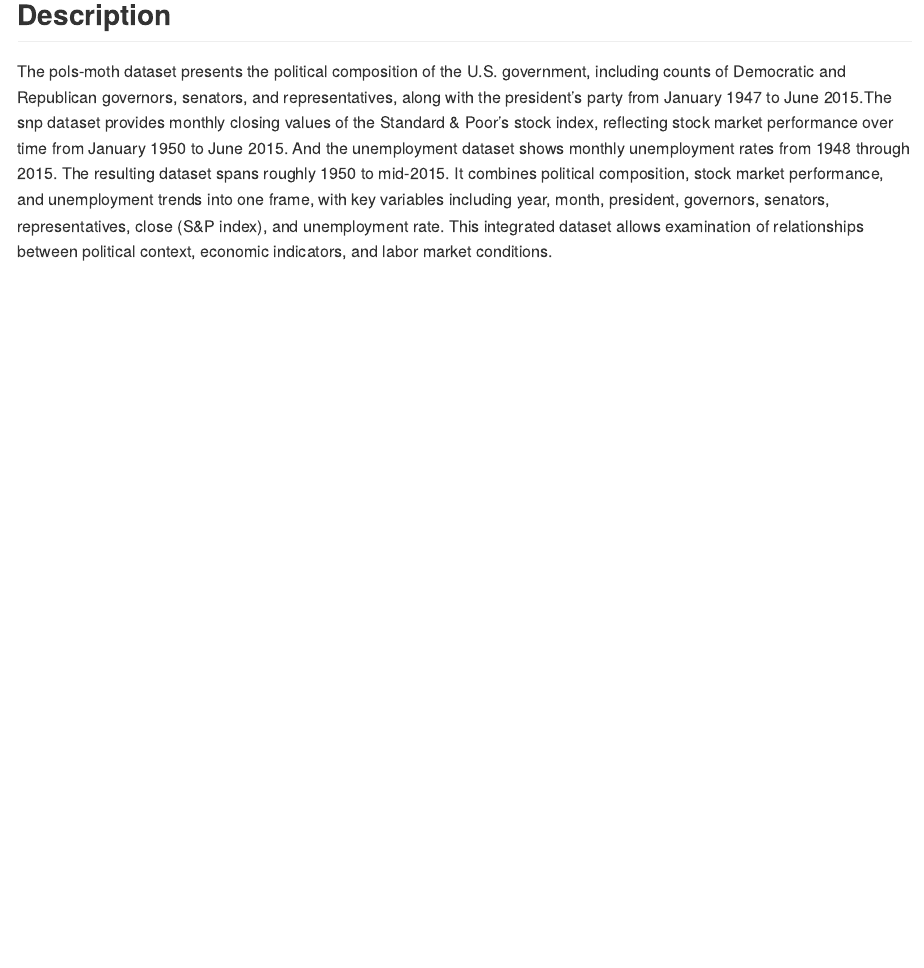
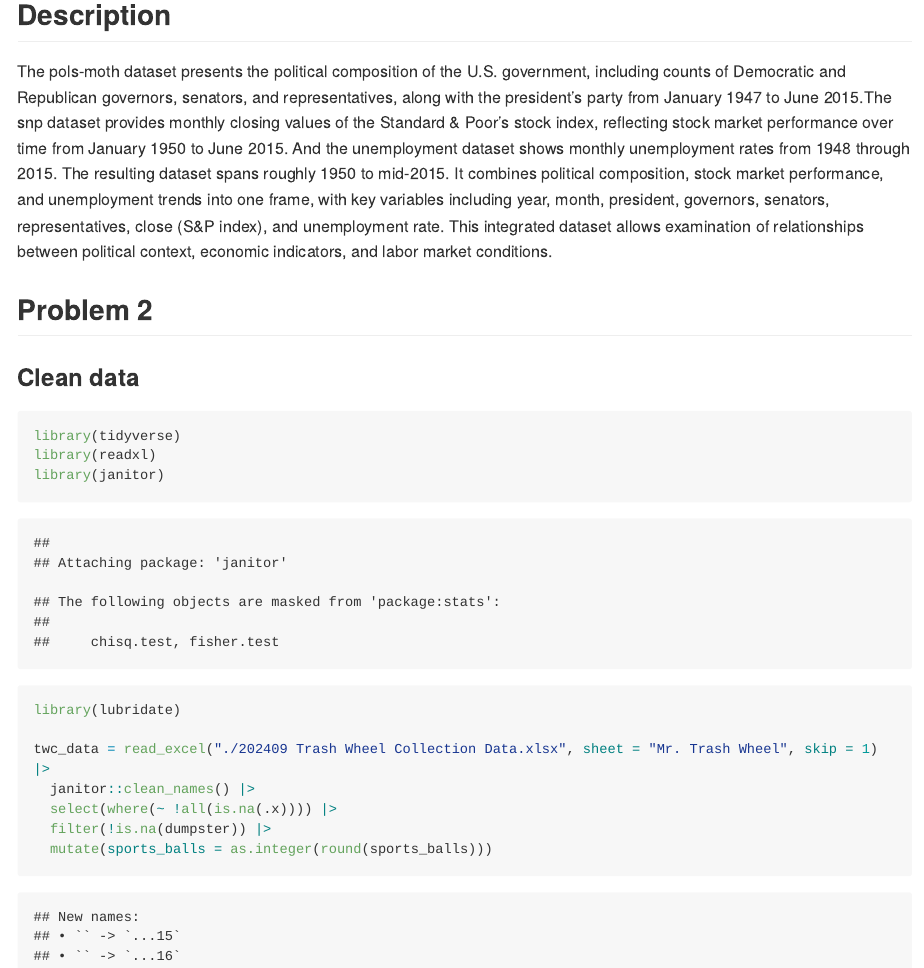
Before and after one commit to chuhan-wch/p8105_hw2_cw3747, an R Markdown document (p8105-hw2-cw3747.rmd): the page in a window 1100 px wide, from 2570 px down. The pictures show the output file p8105-hw2-cw3747.md that the author committed with the source, drawn offline in the style of GitHub; long lines of code are wrapped.

Commit message:
clean problem2 data

````diff
--- a/p8105-hw2-cw3747.rmd
+++ b/p8105-hw2-cw3747.rmd
@@ -81,3 +81,18 @@ pols_merged = pols |>
 
 ## Description
 The pols-moth dataset presents the political composition of the U.S. government, including counts of Democratic and Republican governors, senators, and representatives, along with the president’s party from January 1947 to June 2015.The snp dataset provides monthly closing values of the Standard & Poor’s stock index, reflecting stock market performance over time from January 1950 to June 2015. And the unemployment dataset shows monthly unemployment rates from 1948 through 2015. The resulting dataset spans roughly 1950 to mid-2015. It combines political composition, stock market performance, and unemployment trends into one frame, with key variables including year, month, president, governors, senators, representatives, close (S&P index), and unemployment rate. This integrated dataset allows examination of relationships between political context, economic indicators, and labor market conditions.
+
+## Problem 2
+### Clean data
+```{r}
+library(tidyverse)
+library(readxl)
+library(janitor)
+library(lubridate)
+
+twc_data = read_excel("./202409 Trash Wheel Collection Data.xlsx", sheet = "Mr. Trash Wheel", skip = 1) |>
+  janitor::clean_names() |>
+  select(where(~ !all(is.na(.x)))) |>
+  filter(!is.na(dumpster)) |>
+  mutate(sports_balls = as.integer(round(sports_balls)))
+```
````
Also changed, not shown: p8105-hw2-cw3747.md.
